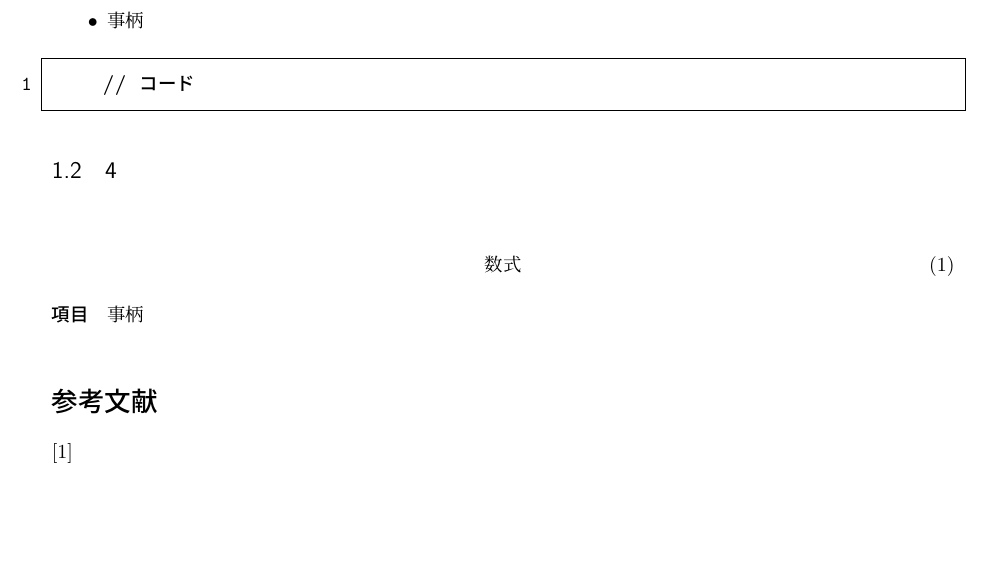
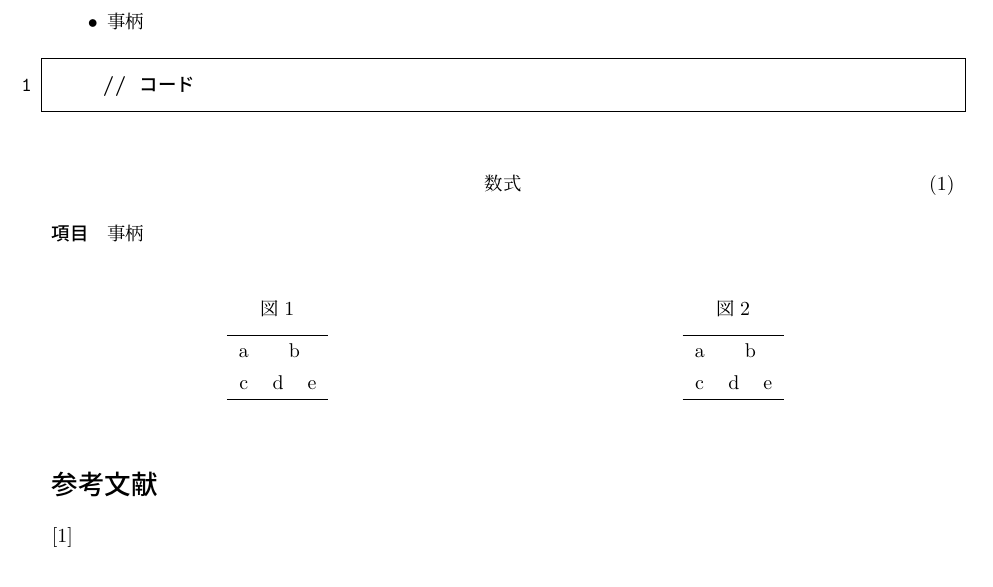
Before and after one commit to hisakot/dotfile, a LaTeX document (texformat.tex): part of the page, cut so that both start at the same text. Compiled offline with pLaTeX and dvipdfmx; a LaTeX package or settings file that is missing is left out.

Commit message:
delete extra subsection and add minipage

```diff
--- a/texformat.tex
+++ b/texformat.tex
@@ -2,6 +2,7 @@
 \usepackage[dvipdfmx]{graphicx}
 \usepackage[labelsep=period]{caption}
 \usepackage{listings, jlisting}
+\usepackage{here}
 
 \lstset {
 	language={C++},
@@ -37,7 +35,6 @@
 	// コード
 \end{lstlisting}
 
-\subsection{4}
 \begin{eqnarray}
 	数式
 \end{eqnarray}
@@ -46,6 +43,36 @@
 	\item[項目] 事柄
 \end{description}
 
+\begin{figure}[htbp]
+	\begin{minipage}[t]{0.5\hsize}
+		\begin{center}
+			\caption{}
+			\label{}
+			\begin{tabular}{ccc}
+				\hline
+				a & \multicolumn{2}{c}{b} \\ % {joined cell number}{location}{value}
+				c & d & e \\
+				\hline
+			\end{tabular}
+		\end{center}
+	\end{minipage}
+	\begin{minipage}[t]{0.5\hsize}
+		\begin{center}
+			\caption{}
+			\label{}
+			\begin{tabular}{ccc}
+				\hline
+				a & \multicolumn{2}{c}{b} \\ % {joined cell number}{location}{value}
+				c & d & e \\
+				\hline
+			\end{tabular}
+% 			\includegraphics[scale=0.5]{./}
+% 			\caption{}
+% 			\label{}
+		\end{center}
+	\end{minipage}
+\end{figure}
+
 \begin{thebibliography}{9}
 	\bibitem{label}
 \end{thebibliography}
```
Also changed, not shown: texformat.tex (3 more changed lines).
